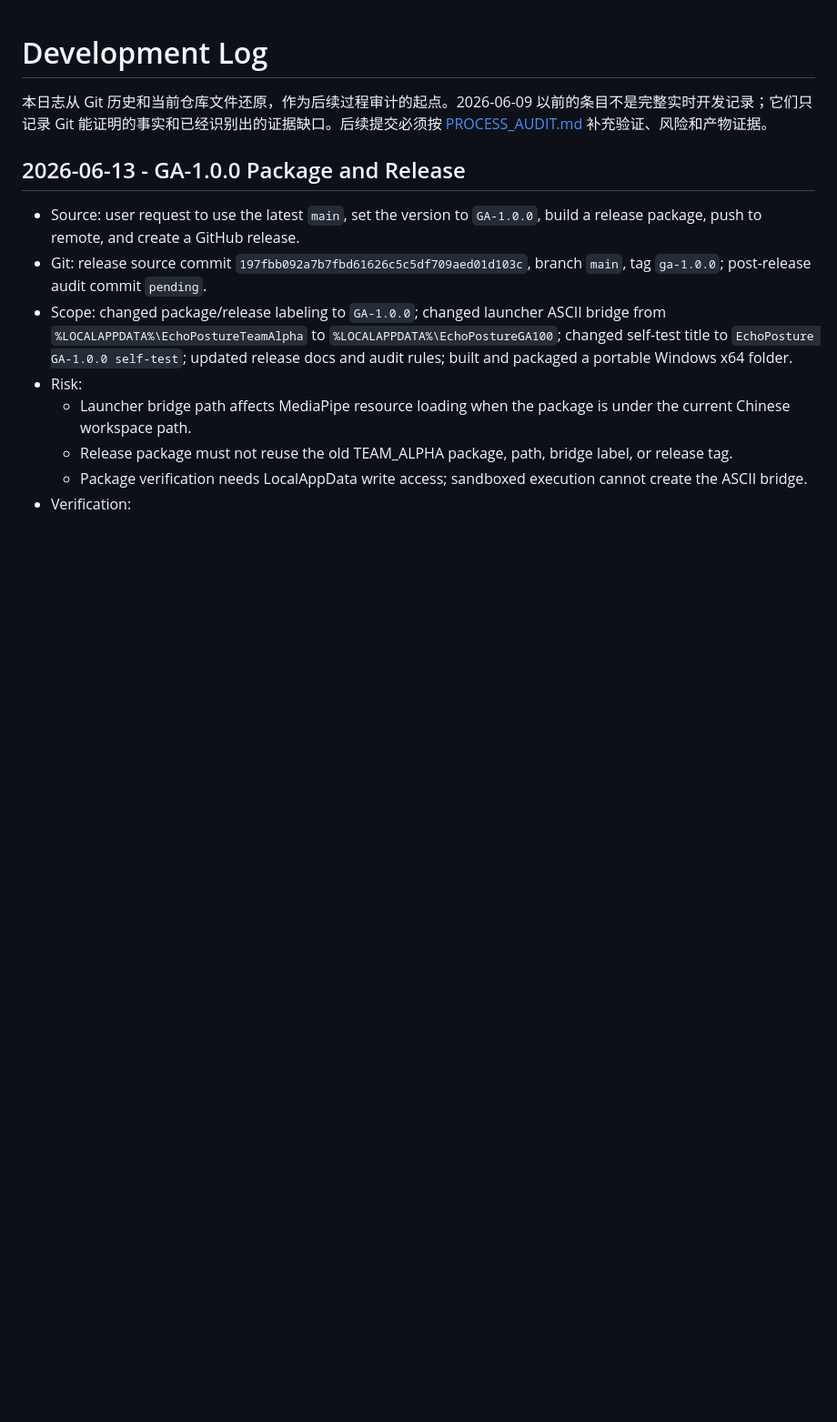
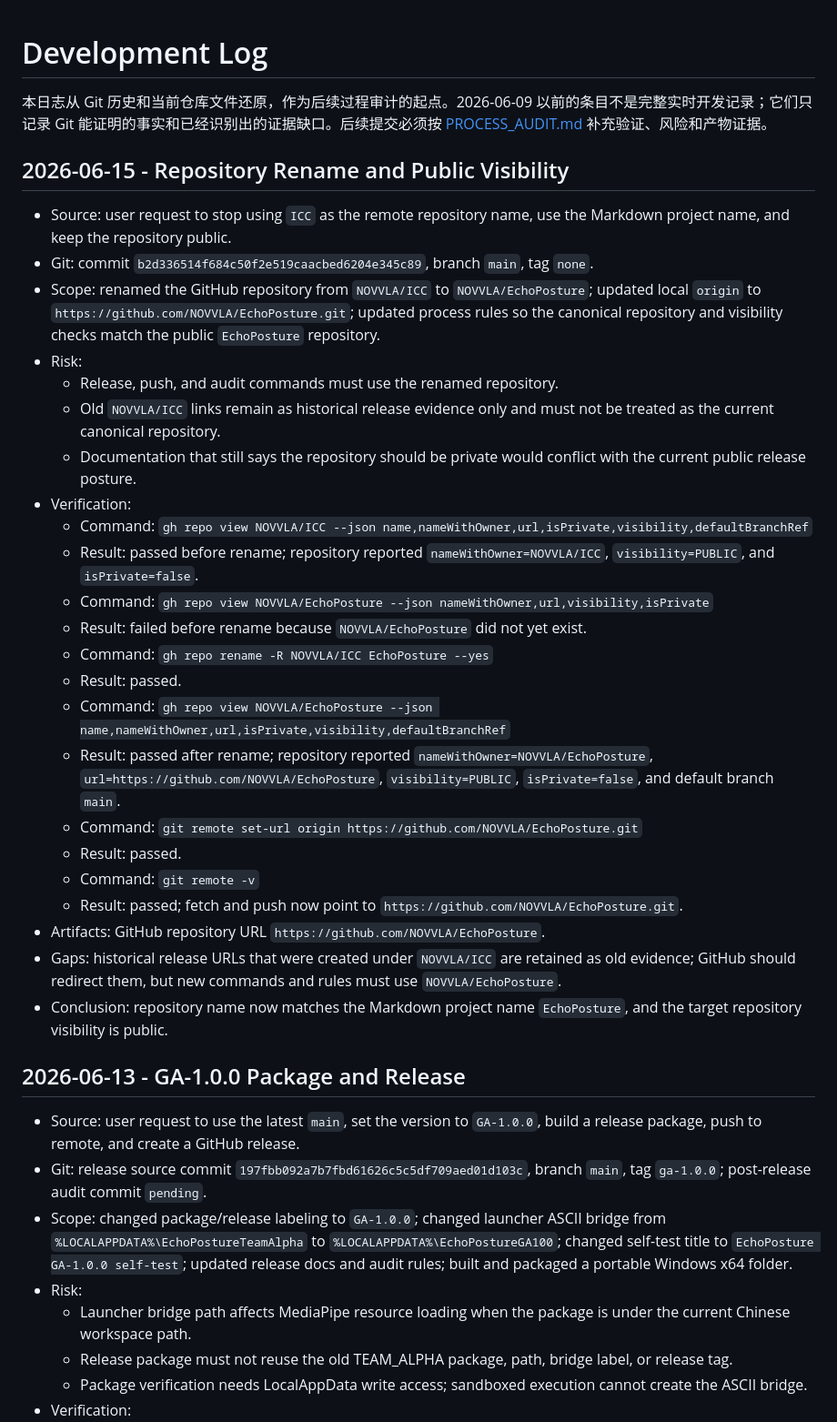
Before and after one commit to NOVVLA/EchoPosture, a Markdown page: DEVELOPMENT_LOG.md, the part around one of its changes. Shown at 91% size. Rendered like a GitHub page; blank space fills up the shorter version.

Commit message:
Document EchoPosture repository rename

```diff
--- a/DEVELOPMENT_LOG.md
+++ b/DEVELOPMENT_LOG.md
@@ -1,6 +1,32 @@
 # Development Log
 
 本日志从 Git 历史和当前仓库文件还原，作为后续过程审计的起点。2026-06-09 以前的条目不是完整实时开发记录；它们只记录 Git 能证明的事实和已经识别出的证据缺口。后续提交必须按 [PROCESS_AUDIT.md](PROCESS_AUDIT.md) 补充验证、风险和产物证据。
+
+## 2026-06-15 - Repository Rename and Public Visibility
+
+- Source: user request to stop using `ICC` as the remote repository name, use the Markdown project name, and keep the repository public.
+- Git: commit `b2d336514f684c50f2e519caacbed6204e345c89`, branch `main`, tag `none`.
+- Scope: renamed the GitHub repository from `NOVVLA/ICC` to `NOVVLA/EchoPosture`; updated local `origin` to `https://github.com/NOVVLA/EchoPosture.git`; updated process rules so the canonical repository and visibility checks match the public `EchoPosture` repository.
+- Risk:
+  - Release, push, and audit commands must use the renamed repository.
+  - Old `NOVVLA/ICC` links remain as historical release evidence only and must not be treated as the current canonical repository.
+  - Documentation that still says the repository should be private would conflict with the current public release posture.
+- Verification:
+  - Command: `gh repo view NOVVLA/ICC --json name,nameWithOwner,url,isPrivate,visibility,defaultBranchRef`
+  - Result: passed before rename; repository reported `nameWithOwner=NOVVLA/ICC`, `visibility=PUBLIC`, and `isPrivate=false`.
+  - Command: `gh repo view NOVVLA/EchoPosture --json nameWithOwner,url,visibility,isPrivate`
+  - Result: failed before rename because `NOVVLA/EchoPosture` did not yet exist.
+  - Command: `gh repo rename -R NOVVLA/ICC EchoPosture --yes`
+  - Result: passed.
+  - Command: `gh repo view NOVVLA/EchoPosture --json name,nameWithOwner,url,isPrivate,visibility,defaultBranchRef`
+  - Result: passed after rename; repository reported `nameWithOwner=NOVVLA/EchoPosture`, `url=https://github.com/NOVVLA/EchoPosture`, `visibility=PUBLIC`, `isPrivate=false`, and default branch `main`.
+  - Command: `git remote set-url origin https://github.com/NOVVLA/EchoPosture.git`
+  - Result: passed.
+  - Command: `git remote -v`
+  - Result: passed; fetch and push now point to `https://github.com/NOVVLA/EchoPosture.git`.
+- Artifacts: GitHub repository URL `https://github.com/NOVVLA/EchoPosture`.
+- Gaps: historical release URLs that were created under `NOVVLA/ICC` are retained as old evidence; GitHub should redirect them, but new commands and rules must use `NOVVLA/EchoPosture`.
+- Conclusion: repository name now matches the Markdown project name `EchoPosture`, and the target repository visibility is public.
 
 ## 2026-06-13 - GA-1.0.0 Package and Release
 
```
Also changed, not shown: other parts of DEVELOPMENT_LOG.md (+2 -2 lines), PROCESS_AUDIT.md (+1 -1 lines), ROE.md (+4 -4 lines).
